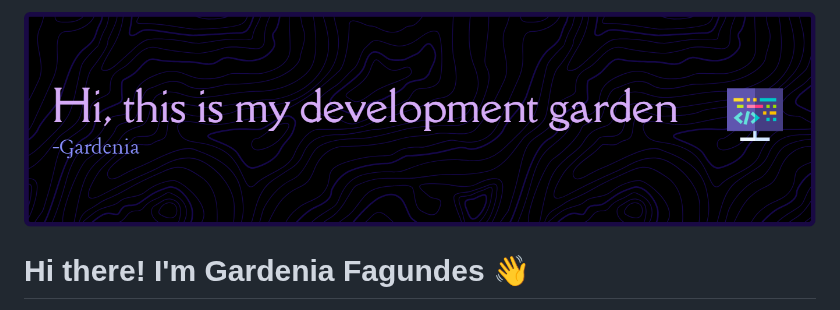
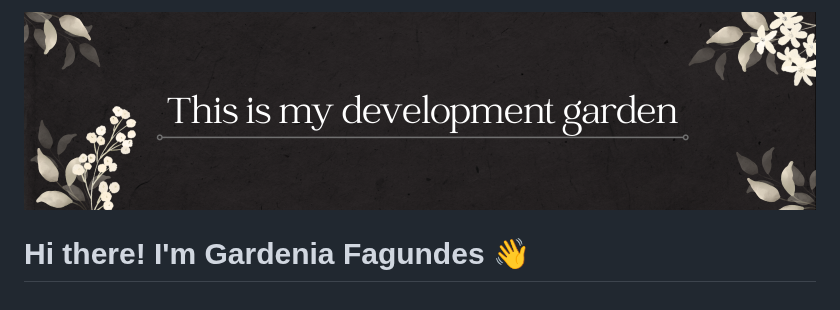
Before and after one commit to chris100225/chris100225, a Markdown page: README.md, the part around the change. Drawn GitHub-style; pictures changed too: banner git.png (added), github-header-banner.png (deleted).

Commit message:
:lipstick: Alterando banner

```diff
--- a/README.md
+++ b/README.md
@@ -1,4 +1,4 @@
-![Header](/github-header-banner.png)
+![Header](/banner%20git.png)
 
 # Hi there! I'm Gardenia Fagundes 👋
 
```
